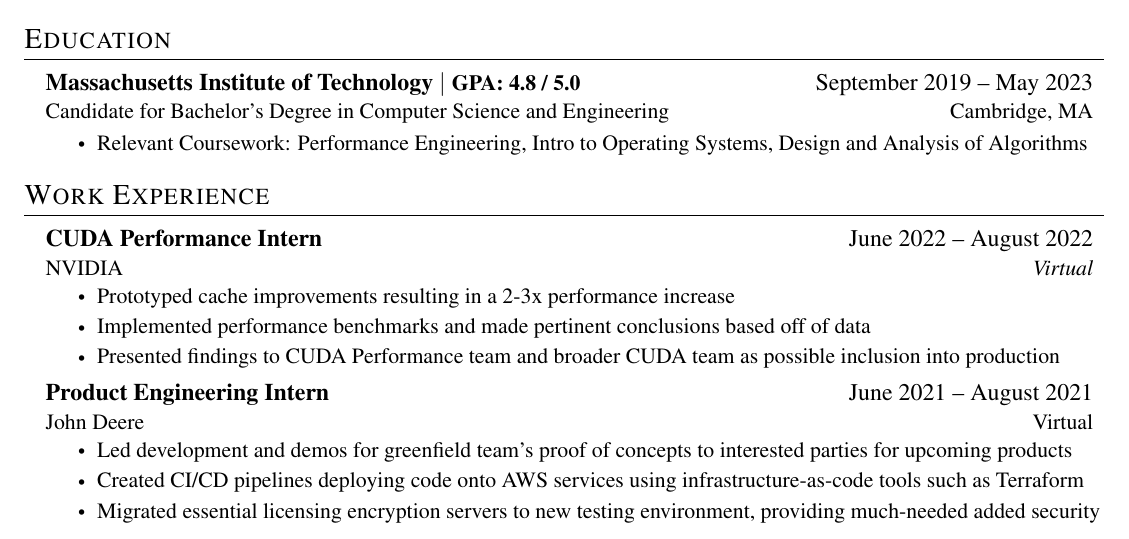
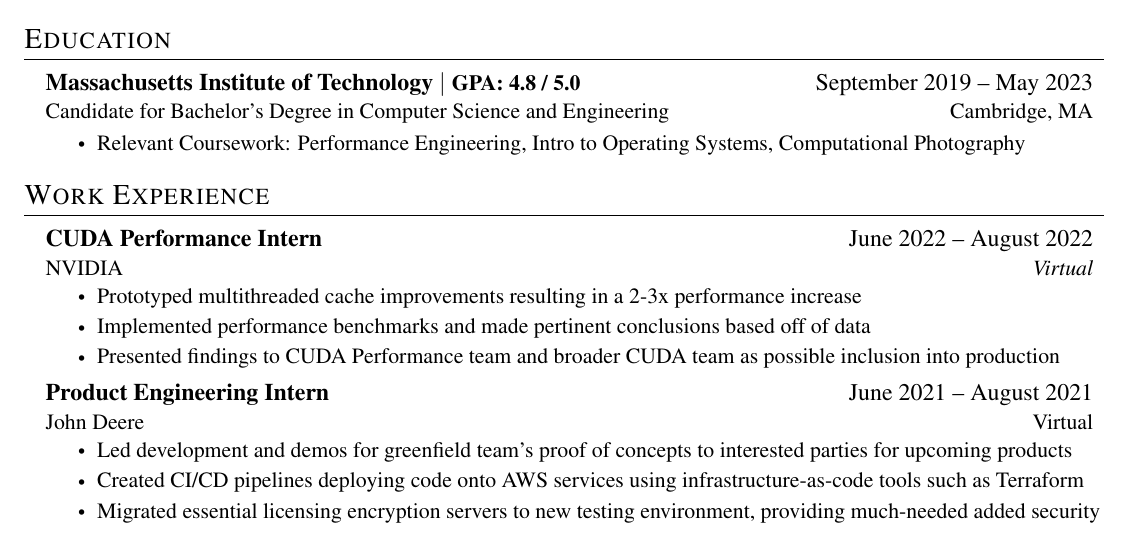
Before and after one commit to MaximoMachado/resume, a LaTeX CV (MaximoMachado-Resume.tex): part of the page, cut so that both start at the same text. Compiled offline with pdfLaTeX.

Commit message:
Add photo class and add multithread keyword

```diff
--- a/MaximoMachado-Resume.tex
+++ b/MaximoMachado-Resume.tex
@@ -129,7 +129,7 @@
 \CVItem{Relevant Coursework:
   Performance Engineering,
   Intro to Operating Systems,
-  Design and Analysis of Algorithms
+  Computational Photography
   }
 \CVItemListEnd
 \CVSubHeadingListEnd
@@ -148,7 +148,7 @@
 {CUDA Performance Intern}{June 2022 -- August 2022}
 {NVIDIA}{\textit{Virtual}}
 \CVItemListStart
-\CVItem{Prototyped cache improvements resulting in a 2-3x performance increase}
+\CVItem{Prototyped multithreaded cache improvements resulting in a 2-3x performance increase}
 \CVItem{Implemented performance benchmarks and made pertinent conclusions based off of data}
 \CVItem{Presented findings to CUDA Performance team and broader CUDA team as possible inclusion into production}
 \CVItemListEnd
```
Also changed, not shown: MaximoMachado-Resume.pdf.
